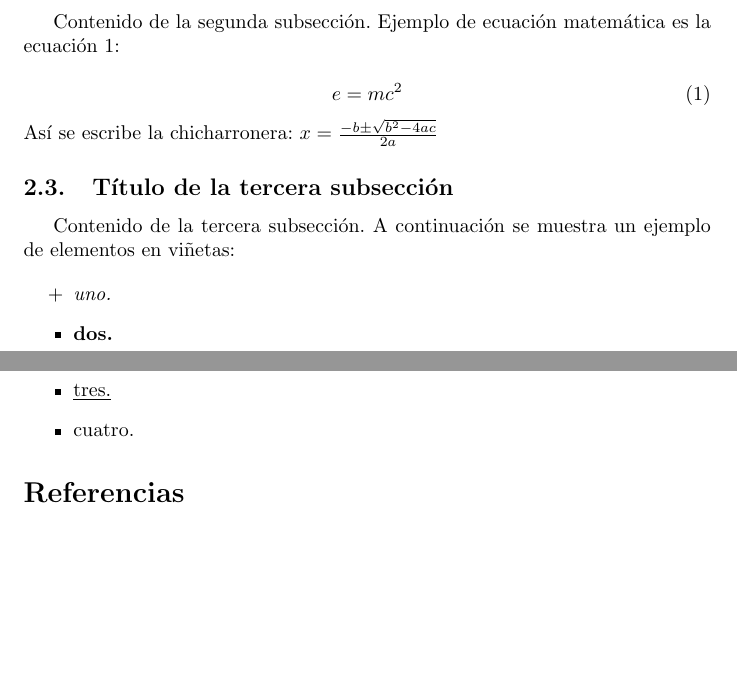
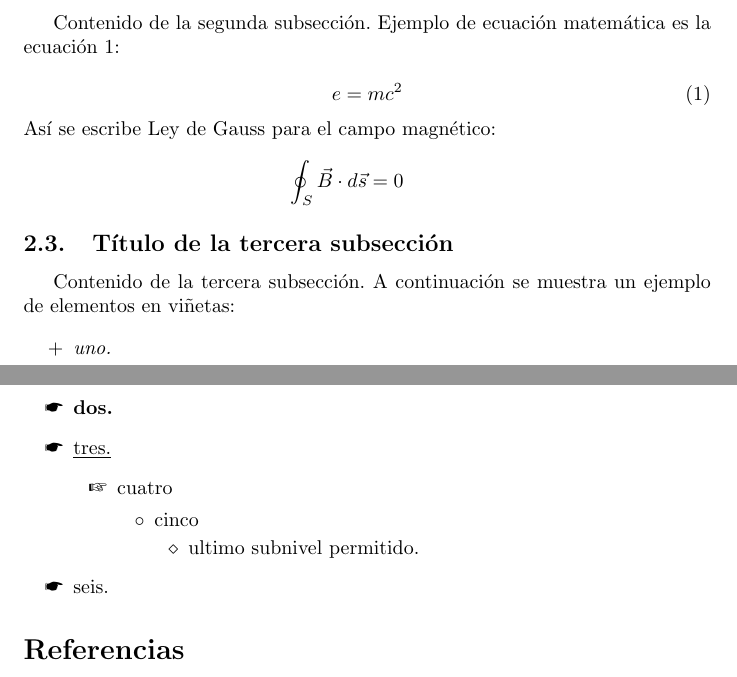
Before and after one commit to axlgoze/2CV40, a LaTeX paper (articulo.tex, which reads secciones/seccion2.tex): two parts of pages 2 and 3 of 3, joined at a grey line, cut so that both start at the same text, the shorter picture padded with empty space. Compiled offline with pdfLaTeX.

Commit message:
Práctica terminada

```diff
--- a/articulo.tex
+++ b/articulo.tex
@@ -5,13 +5,15 @@
 \usepackage[spanish]{babel} %ambiente que maneja varios idiomas, en especifico usamos español
 \usepackage{pdfpages}
 \usepackage{pifont} %paquete que incluye simbolos especiales.
+\usepackage{amssymb, amsmath, amsbsy} %carga simultanea para ambientes matemáticos.
+%\usepackage[usenames]{color} %paquete para color en texto.
+% Estructura fundamental del articulo
 
-% Estructura fundamental del articulo
-%\graphicspath{imagenes/imagen1.png}
 
 \title{Título del articulo \LaTeX} %titulo del articulo
-\author{Axel Reyes} %autor
-\date{08 junio 2020} %fecha fija
+\author{Ortega Amezcua Isaac, Ramos Escamilla Alan Paul, \\
+        Jiménez Sánchez Luis Eduardo Y Reyes Flores Brayan Axel} %autor
+\date{12 junio 2020} %fecha fija
 
 \begin{document}
     \begin{figure}[!t] %Ambiente para figuras, here.
--- a/secciones/seccion2.tex
+++ b/secciones/seccion2.tex
@@ -18,14 +18,28 @@ Contenido de la segunda subsección. Ejemplo de ecuación matemática es la ecua
     e=mc^2
     \label{ecuacion}
 \end{equation}
-Así se escribe la chicharronera: $x = \frac {-b \pm \sqrt {b^2 - 4ac}}{2a}$
+Así se escribe Ley de Gauss para el campo magnético: %Chicharronera $x = \frac {-b \pm \sqrt {b^2 - 4ac}}{2a}$
+\begin{align*}
+        \oint_S \vec{B} \cdot d\vec{s} = 0& \qquad
+\end{align*}
 
 \subsection{Título de la tercera subsección}
 Contenido de la tercera subsección. A continuación se muestra un ejemplo de elementos en viñetas:
 
-\begin{itemize} %ambiente o entorno itemize
+\begin{itemize} %Ambiente o entorno itemize
+    \renewcommand{\labelitemi}{\ding{42}} %dentro del entorno itemize no afecta a otras viñetas
+    \renewcommand{\labelitemii}{\ding{43}} %renombrando items
     \item [+]\textit{uno.}
     \item \textbf{dos.}
     \item \underline{tres.}
-    \item cuatro.
+    \begin{itemize}
+        \item cuatro
+        \begin{itemize}
+            \item cinco
+            \begin{itemize}
+                \item ultimo subnivel permitido. %El uso de el idioma español cambia por defecto los simbolos en cada subnivel.
+            \end{itemize}
+        \end{itemize}
+    \end{itemize}
+    \item seis.
 \end{itemize}
```
Also changed, not shown: README.md, 5 other files.
